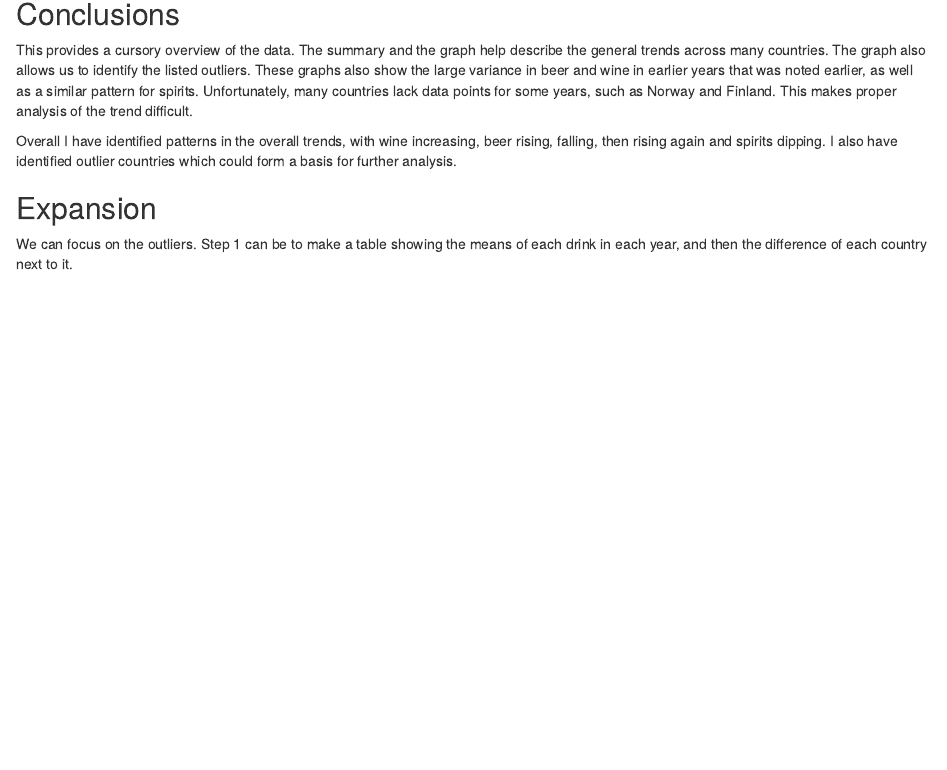
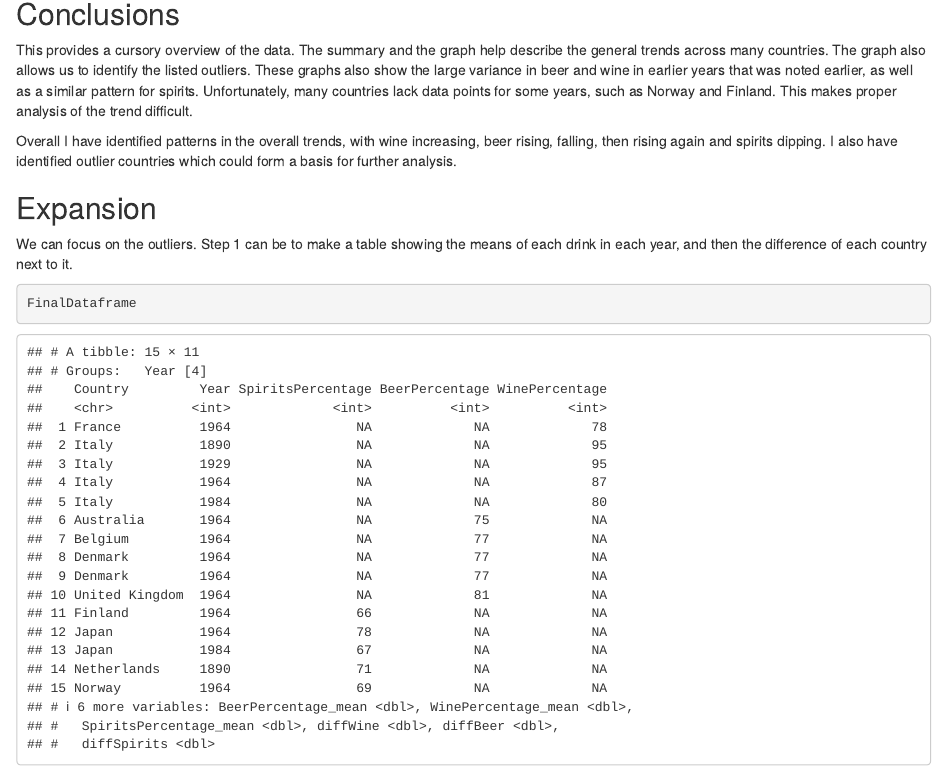
Before and after one commit to SnekSnekSnek/Assignment-1-29667275, an R Markdown document (Assignment 1 RMD.Rmd): the page in a window 1100 px wide, from 3310 px down. Rendered offline with R 4.5, knitr and Pandoc, with nearby package versions; some code elsewhere in the file could not run offline.

Commit message:
Creation of table and its code, context not yet written.

````diff
--- a/Assignment 1 RMD.Rmd
+++ b/Assignment 1 RMD.Rmd
@@ -212,3 +212,7 @@ SpiritsDiff5[c(4:7,9,10)] = NA
 
 FinalDataframe <- bind_rows(WineDiff1,WineDiff2,WineDiff3,WineDiff4,WineDiff5,BeerDiff1,BeerDiff2,BeerDiff3,BeerDiff4,BeerDiff5,SpiritsDiff1,SpiritsDiff2,SpiritsDiff3,SpiritsDiff4,SpiritsDiff5)
 ```
+
+```{r}
+FinalDataframe
+```
````
